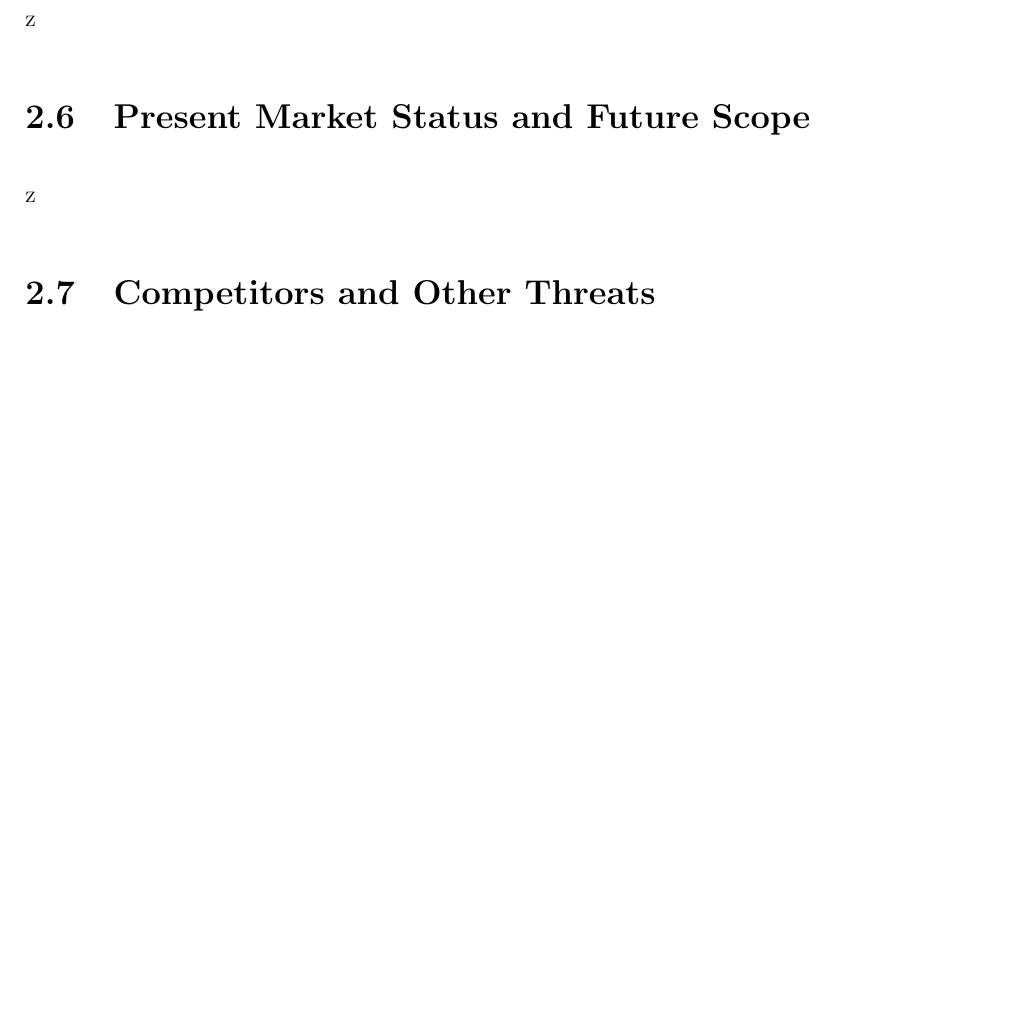
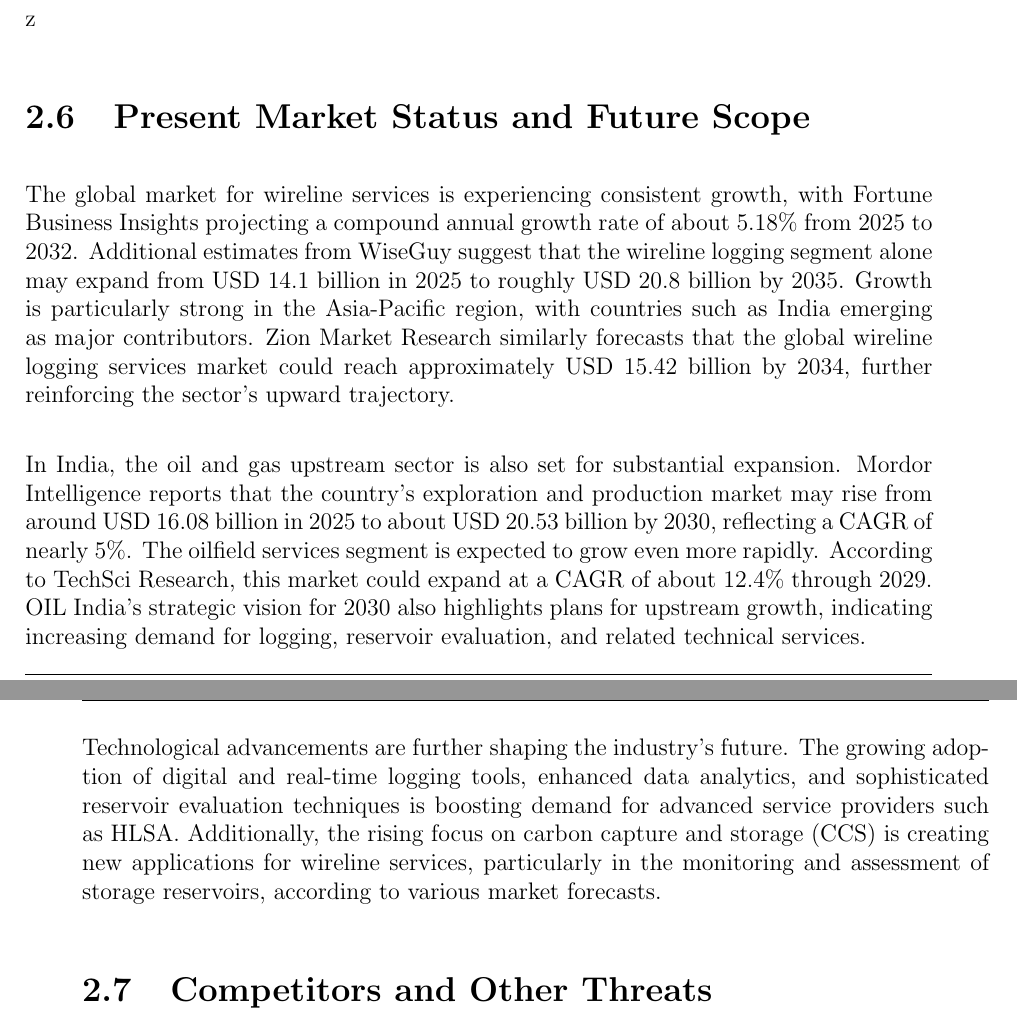
Before and after one commit to Spector-Studios/industry-visit-report, a LaTeX thesis (main.tex, which reads report.tex): part of page 16 of 21 before the commit and two parts of pages 16 and 17 of 21 after it, the two joined at a grey line, cut so that both start at the same text, the shorter picture padded with empty space. Compiled offline with pdfLaTeX.

Commit message:
Future Prospects

```diff
--- a/report.tex
+++ b/report.tex
@@ -84,7 +84,12 @@ In case of any radiation abnormality or suspected source breach, emergency proto
 \subsection{Handling of Explosives(EXPL)}
 z
 \section{Present Market Status and Future Scope}
-z
+The global market for wireline services is experiencing consistent growth, with Fortune Business Insights projecting a compound annual growth rate of about 5.18\% from 2025 to 2032. Additional estimates from WiseGuy suggest that the wireline logging segment alone may expand from USD 14.1 billion in 2025 to roughly USD 20.8 billion by 2035. Growth is particularly strong in the Asia-Pacific region, with countries such as India emerging as major contributors. Zion Market Research similarly forecasts that the global wireline logging services market could reach approximately USD 15.42 billion by 2034, further reinforcing the sector’s upward trajectory.
+
+In India, the oil and gas upstream sector is also set for substantial expansion. Mordor Intelligence reports that the country’s exploration and production market may rise from around USD 16.08 billion in 2025 to about USD 20.53 billion by 2030, reflecting a CAGR of nearly 5\%. The oilfield services segment is expected to grow even more rapidly. According to TechSci Research, this market could expand at a CAGR of about 12.4\% through 2029. OIL India’s strategic vision for 2030 also highlights plans for upstream growth, indicating increasing demand for logging, reservoir evaluation, and related technical services.
+
+Technological advancements are further shaping the industry’s future. The growing adoption of digital and real-time logging tools, enhanced data analytics, and sophisticated reservoir evaluation techniques is boosting demand for advanced service providers such as HLSA. Additionally, the rising focus on carbon capture and storage (CCS) is creating new applications for wireline services, particularly in the monitoring and assessment of storage reservoirs, according to various market forecasts.
+
 \section{Competitors and Other Threats}
 The competitive environment for logging and wireline services is
 largely shaped by the speed of new technology, increasing
```
Also changed, not shown: main.pdf.
